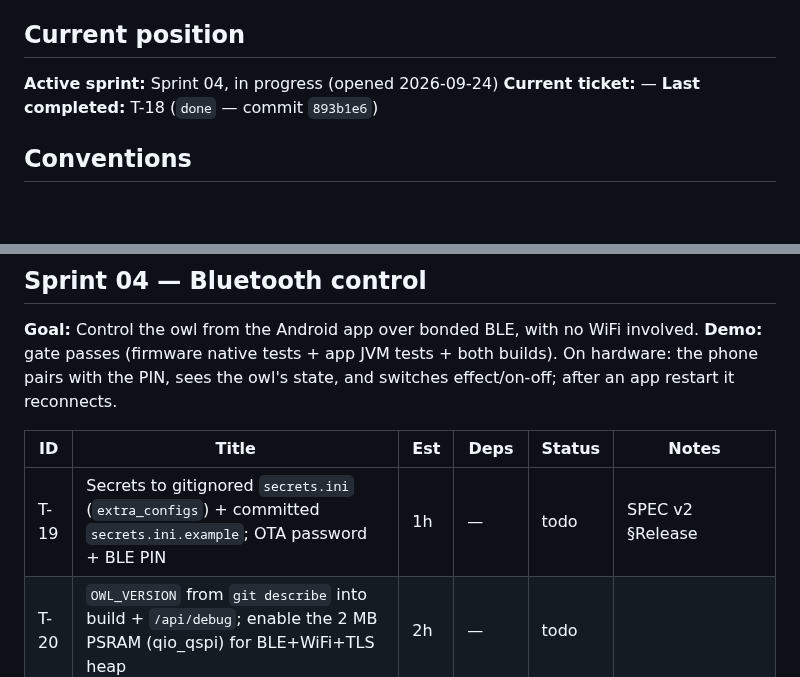
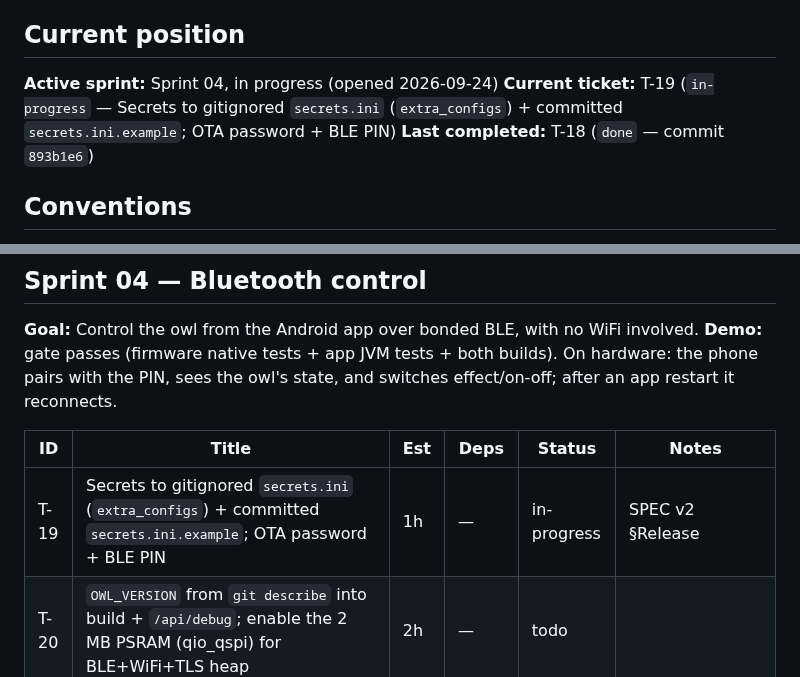
Before and after one commit to the-louie/rgb-owl, a Markdown page: TODO.md, 2 parts joined by grey strips. Rendered like a GitHub page; blank space fills up the shorter version.

Commit message:
T-19: start

```diff
--- a/TODO.md
+++ b/TODO.md
@@ -6,7 +6,7 @@ Spec: [SPEC.md](SPEC.md). Agent rules and ledger: [AGENTS.md](AGENTS.md).
 ## Current position
 
 **Active sprint:** Sprint 04, in progress (opened 2026-09-24)
-**Current ticket:** —
+**Current ticket:** T-19 (`in-progress` — Secrets to gitignored `secrets.ini` (`extra_configs`) + committed `secrets.ini.example`; OTA password + BLE PIN)
 **Last completed:** T-18 (`done` — commit `893b1e6`)
 
 ## Conventions
@@ -82,7 +82,7 @@ pairs with the PIN, sees the owl's state, and switches effect/on-off; after an a
 
 | ID | Title | Est | Deps | Status | Notes |
 |---|---|---|---|---|---|
-| T-19 | Secrets to gitignored `secrets.ini` (`extra_configs`) + committed `secrets.ini.example`; OTA password + BLE PIN | 1h | — | todo | SPEC v2 §Release |
+| T-19 | Secrets to gitignored `secrets.ini` (`extra_configs`) + committed `secrets.ini.example`; OTA password + BLE PIN | 1h | — | in-progress | SPEC v2 §Release |
 | T-20 | `OWL_VERSION` from `git describe` into build + `/api/debug`; enable the 2 MB PSRAM (qio_qspi) for BLE+WiFi+TLS heap | 2h | — | todo | |
 | T-21 | Protocol lib: `verb k=v&k=v` URL-decoded parser, JSON event builder, semver compare + native tests | 3h | — | todo | SPEC v2 §BLE |
 | T-22 | NimBLE GATT server: `state`/`command`/`event`/`effects`, bonding with static passkey, auth-required; settings verbs via `app::set` | 4h | T-19, T-21 | todo | check NimBLE version vs core 2.0.17 |
```
